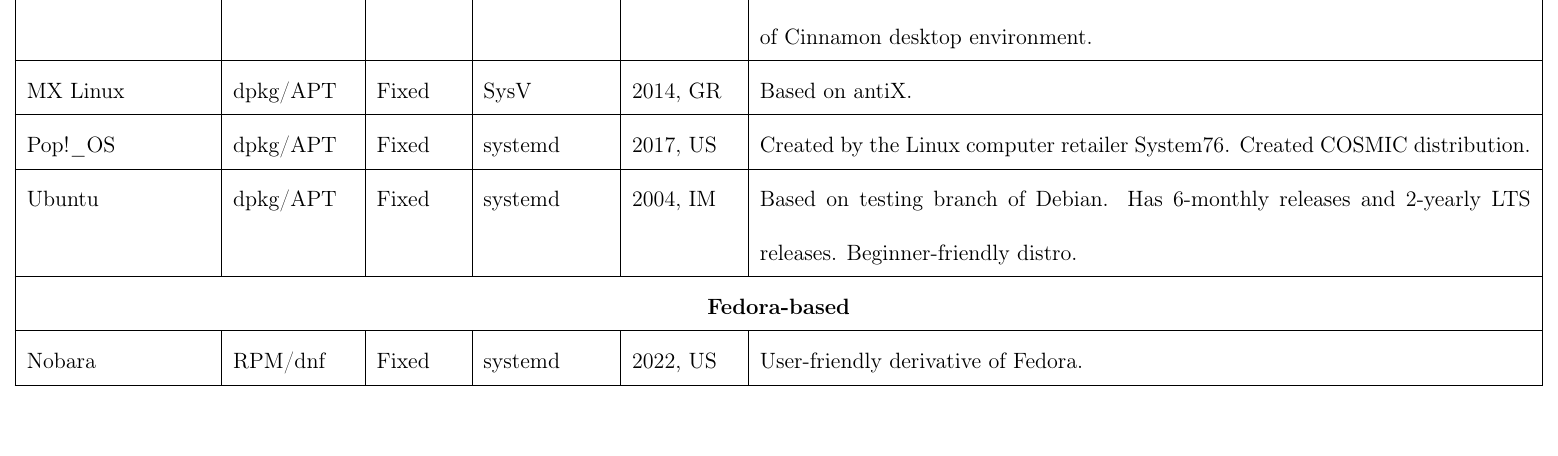
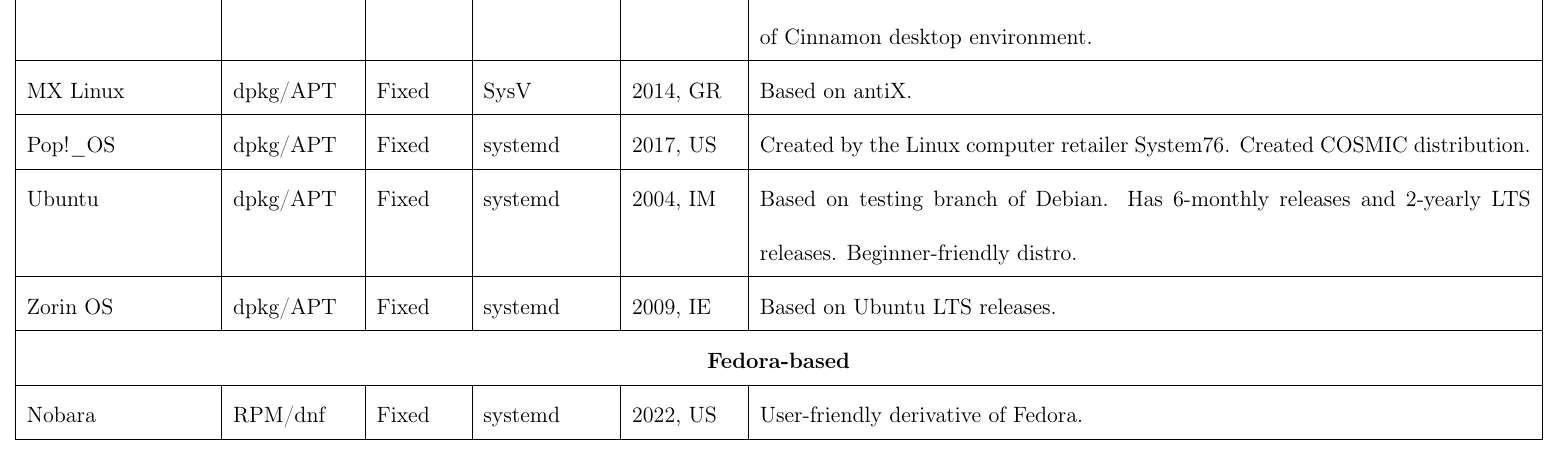
Before and after one commit to fusion809/LinuxDistros, a LaTeX document (independent Linux distros.tex): part of page 8 of 8, cut so that both start at the same text, the shorter picture padded with empty space. Compiled offline with LaTeX, dvips and Ghostscript.

Commit message:
Expanding table

```diff
--- a/independent Linux distros.tex
+++ b/independent Linux distros.tex
@@ -112,6 +112,7 @@
 			MX Linux & dpkg/APT & Fixed & SysV & 2014, GR & Based on antiX. \\\hline
 			Pop!\_OS & dpkg/APT & Fixed & systemd & 2017, US & Created by the Linux computer retailer System76. Created COSMIC distribution. \\\hline
 			Ubuntu & dpkg/APT & Fixed & systemd & 2004, IM & Based on testing branch of Debian. Has 6-monthly releases and 2-yearly LTS releases. Beginner-friendly distro. \\\hline
+			Zorin OS & dpkg/APT & Fixed & systemd & 2009, IE & Based on Ubuntu LTS releases. \\\hline
 			\multicolumn{6}{|c|}{\textbf{Fedora-based}} \\\hline
 			Nobara & RPM/dnf & Fixed & systemd & 2022, US & User-friendly derivative of Fedora. \\\hline
 	\end{longtable}
```
